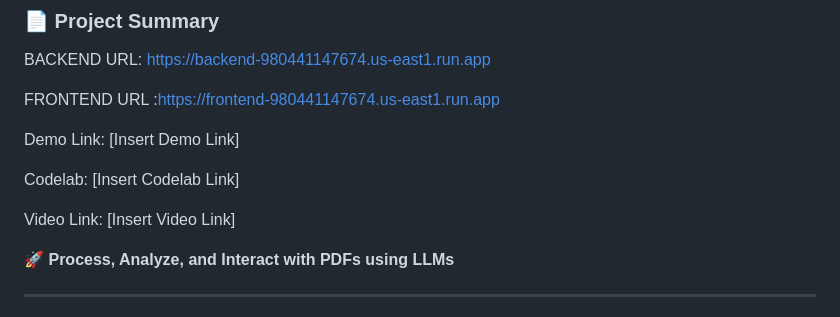
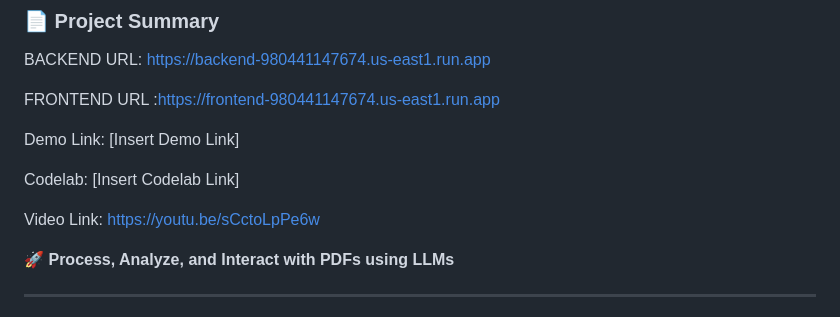
Before and after one commit to DAMG-7245/assignment_4-1, a Markdown page: README.md, the part around the change. Drawn GitHub-style.

```diff
--- a/README.md
+++ b/README.md
@@ -9,7 +9,7 @@ Demo Link: [Insert Demo Link]
 
 Codelab: [Insert Codelab Link]
 
-Video Link: [Insert Video Link]
+Video Link: https://youtu.be/sCctoLpPe6w
 
 🚀 **Process, Analyze, and Interact with PDFs using LLMs**
 
```
